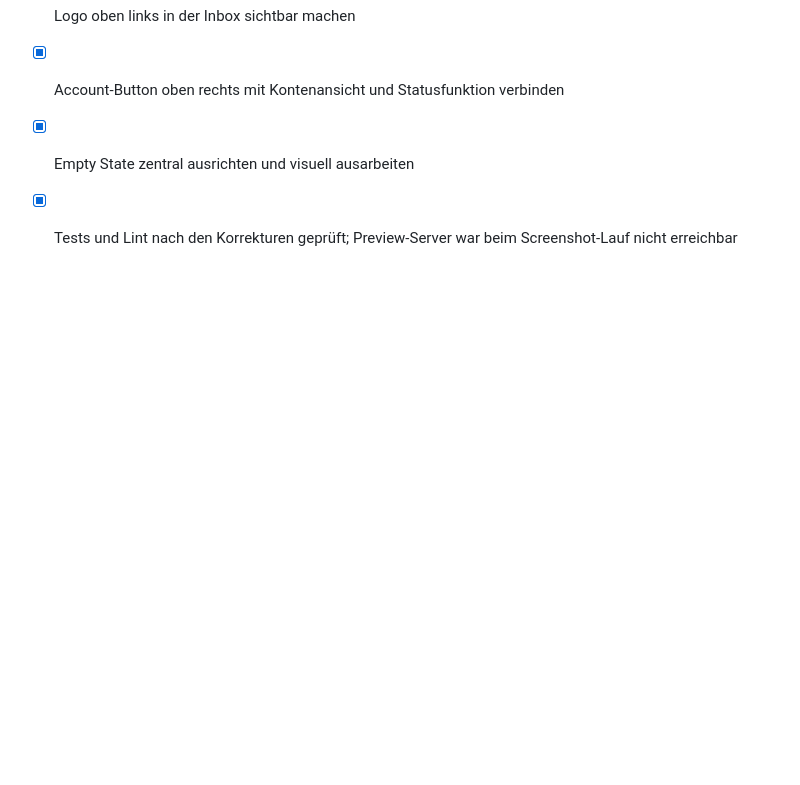
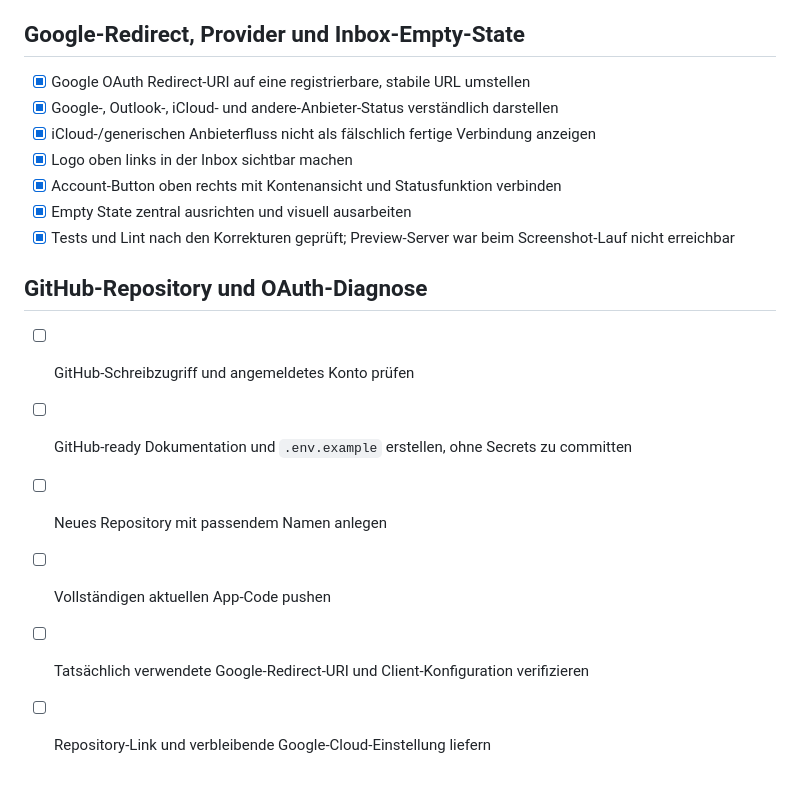
Before and after one commit to nmmhw4cbc7-commits/unified-mail-mobile, a Markdown page: todo.md, the part around the change. GitHub-like rendering; blank space fills up the shorter version.

Commit message:
Prepare Unified Mail app for GitHub

```diff
--- a/todo.md
+++ b/todo.md
@@ -71,3 +71,12 @@
 - [x] Account-Button oben rechts mit Kontenansicht und Statusfunktion verbinden
 - [x] Empty State zentral ausrichten und visuell ausarbeiten
 - [x] Tests und Lint nach den Korrekturen geprüft; Preview-Server war beim Screenshot-Lauf nicht erreichbar
+
+## GitHub-Repository und OAuth-Diagnose
+
+- [ ] GitHub-Schreibzugriff und angemeldetes Konto prüfen
+- [ ] GitHub-ready Dokumentation und `.env.example` erstellen, ohne Secrets zu committen
+- [ ] Neues Repository mit passendem Namen anlegen
+- [ ] Vollständigen aktuellen App-Code pushen
+- [ ] Tatsächlich verwendete Google-Redirect-URI und Client-Konfiguration verifizieren
+- [ ] Repository-Link und verbleibende Google-Cloud-Einstellung liefern
```
